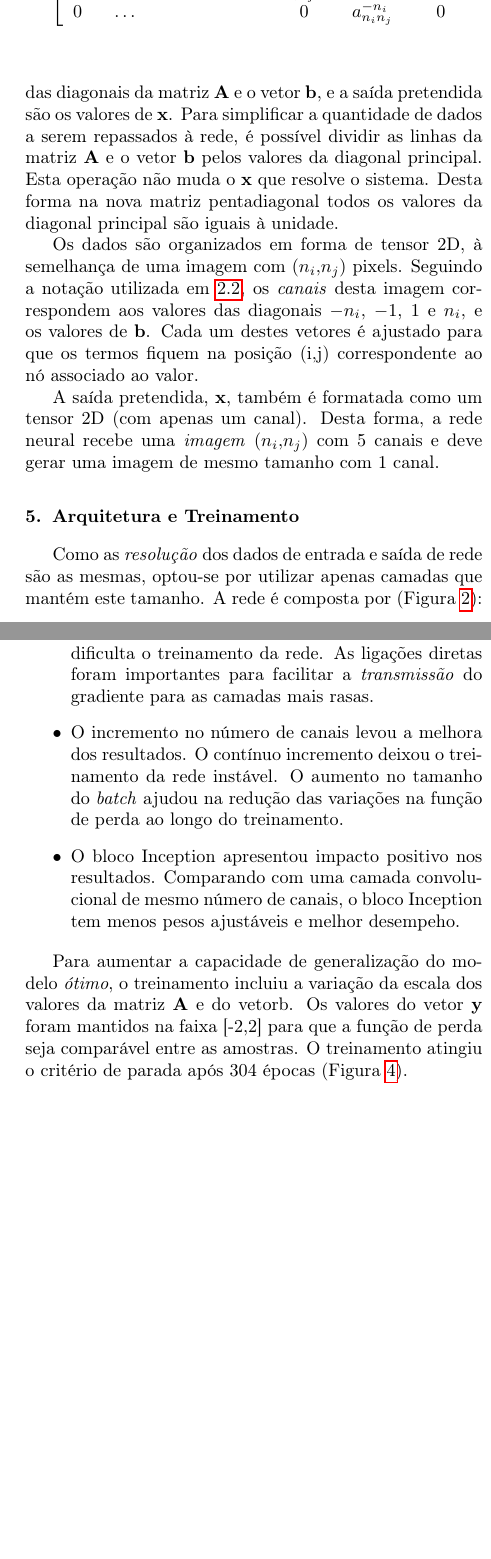
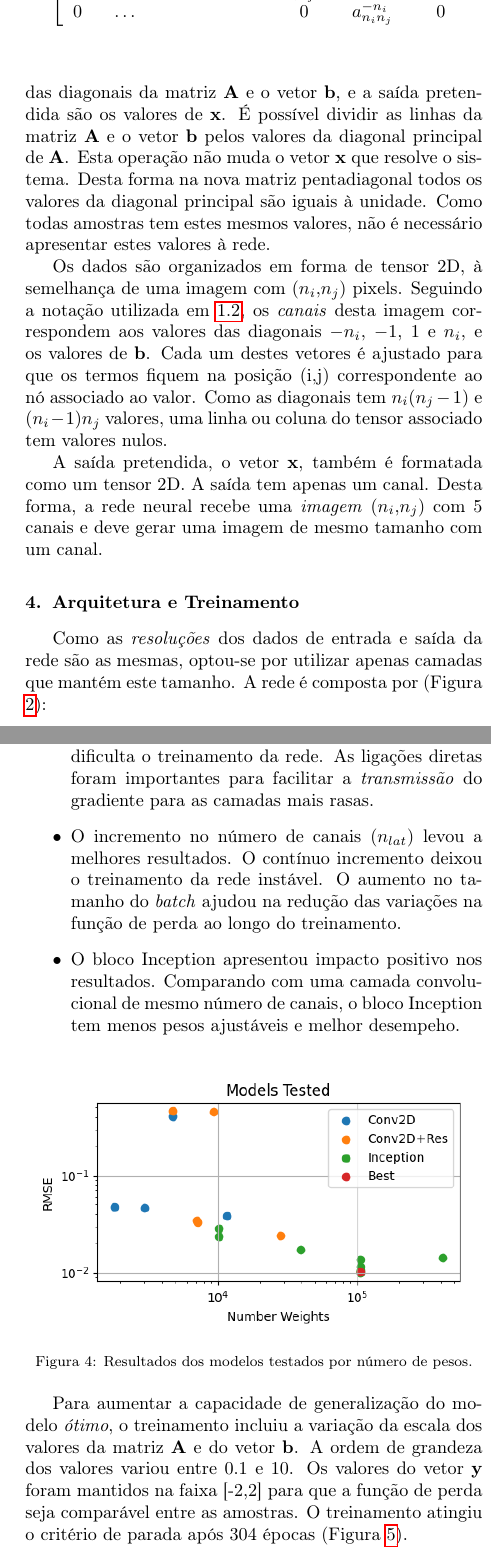
Before and after one commit to TiagoCAAmorim/machine_learning, a LaTeX paper (Projeto/Relatorio/Projeto.tex): two parts of the columns of pages 2 and 3 of 4 before the commit and two parts of the columns of pages 2 and 3 of 5 after it, joined at a grey line, cut so that both start at the same text, the shorter picture padded with empty space. Compiled offline with pdfLaTeX.

Commit message:
Final report

```diff
--- a/Projeto/Relatorio/Projeto.tex
+++ b/Projeto/Relatorio/Projeto.tex
@@ -295,15 +291,15 @@
 
 \section{Codificação do Sistema Linear}
 
-    O objetivo da rede é resolver um problema do tipo $\textbf{Ax}=\textbf{b}$. Cada amostra da base de dados são os valores das diagonais da matriz $\textbf{A}$ e o vetor $\textbf{b}$, e a saída pretendida são os valores de $\textbf{x}$. Para simplificar a quantidade de dados a serem repassados à rede, é possível dividir as linhas da matriz $\textbf{A}$ e o vetor $\textbf{b}$ pelos valores da diagonal principal. Esta operação não muda o $\textbf{x}$ que resolve o sistema. Desta forma na nova matriz pentadiagonal todos os valores da diagonal principal são iguais à unidade.
+    O objetivo da rede é resolver um problema do tipo $\textbf{Ax}=\textbf{b}$. Cada amostra da base de dados são os valores das diagonais da matriz $\textbf{A}$ e o vetor $\textbf{b}$, e a saída pretendida são os valores de $\textbf{x}$. É possível dividir as linhas da matriz $\textbf{A}$ e o vetor $\textbf{b}$ pelos valores da diagonal principal de $\textbf{A}$. Esta operação não muda o vetor $\textbf{x}$ que resolve o sistema. Desta forma na nova matriz pentadiagonal todos os valores da diagonal principal são iguais à unidade. Como todas amostras tem estes mesmos valores, não é necessário apresentar estes valores à rede.
 
-    Os dados são organizados em forma de tensor 2D, à semelhança de uma imagem com ($n_i$,$n_j$) pixels. Seguindo a notação utilizada em \ref{eq:sistema}, os \emph{canais} desta imagem correspondem aos valores das diagonais $-n_i$, $-1$, $1$ e $n_i$, e os valores de $\textbf{b}$. Cada um destes vetores é ajustado para que os termos fiquem na posição (i,j) correspondente ao nó associado ao valor.
+    Os dados são organizados em forma de tensor 2D, à semelhança de uma imagem com ($n_i$,$n_j$) pixels. Seguindo a notação utilizada em \ref{eq:sistema}, os \emph{canais} desta imagem correspondem aos valores das diagonais $-n_i$, $-1$, $1$ e $n_i$, e os valores de $\textbf{b}$. Cada um destes vetores é ajustado para que os termos fiquem na posição (i,j) correspondente ao nó associado ao valor. Como as diagonais tem $n_i(n_j-1)$ e $(n_i-1)n_j$ valores, uma linha ou coluna do tensor associado tem valores nulos.
 
-    A saída pretendida, $\textbf{x}$, também é formatada como um tensor 2D (com apenas um canal). Desta forma, a rede neural recebe uma \emph{imagem} ($n_i$,$n_j$) com 5 canais e deve gerar uma imagem de mesmo tamanho com 1 canal.
+    A saída pretendida, o vetor $\textbf{x}$, também é formatada como um tensor 2D. A saída tem apenas um canal. Desta forma, a rede neural recebe uma \emph{imagem} ($n_i$,$n_j$) com 5 canais e deve gerar uma imagem de mesmo tamanho com um canal.
 
 \section{Arquitetura e Treinamento}
 
-    Como as \emph{resolução} dos dados de entrada e saída de rede são as mesmas, optou-se por utilizar apenas camadas que mantém este tamanho. A rede é composta por (Figura \ref{fig:arquitetura}):
+    Como as \emph{resoluções} dos dados de entrada e saída da rede são as mesmas, optou-se por utilizar apenas camadas que mantém este tamanho. A rede é composta por (Figura \ref{fig:arquitetura}):
 
     \begin{enumerate}
         \item Camada convolucional com \emph{kernel}=1x1: passa de 5 para $n_{lat}$ o número de canais (ativação: ReLu).
@@ -329,7 +325,7 @@
 
     A rede neural é treinada com amostras geradas aleatoriamente. A cada solicitação de uma nova amostra são gerados a matrix $\textbf{A}$ e o vetor $\textbf{x}$. O vetor $\textbf{b}$ é a multiplicação matricial dos dois primeiros termos. Em seguida os dados são reoganizados em forma de tensores.
 
-    Para tornar a rede mais generalizável, diferentes distribuições probabilísticas são empregadas na geração de $\textbf{A}$ e $\textbf{x}$, e com todos os valores \emph{aproximadamente} no intervalo $[-2,2]$. A cada época de treinamento são apresentados $10\,000$ amostras, em \emph{batches} de 64. Como a geração das amostras é aleatória, não foi necessário dividir a base de dados em treinamento, validação e teste, pois toda amostra é \emph{inédita} para a rede.
+    Para tornar a rede mais generalizável, diferentes distribuições probabilísticas são empregadas na geração de $\textbf{A}$ e $\textbf{x}$. Todos os valores estão \emph{aproximadamente} no intervalo $[-2,2]$. A cada época de treinamento são apresentadas $10\,000$ amostras, em \emph{batches} de 64. Como a geração das amostras é aleatória, não foi necessário dividir a base de dados em treinamento, validação e teste, pois toda amostra é \emph{inédita} para a rede.
 
     A função de perda é o RMSE (Equação \ref{eq:rmse}). O treinamento da rede é feito com o algoritmo Adam, com taxa de aprendizado inicial de $0.01$. O passo de treinamento é reduzido à metade a cada 10 épocas sem redução no valor da função de perda. A otimização é terminada se o valor da função de perda não melhorar após 35 épocas.
 
@@ -343,10 +339,16 @@
 
     \begin{itemize}
         \item O incremento no número de blocos intermediários dificulta o treinamento da rede. As ligações diretas foram importantes para facilitar a \emph{transmissão} do gradiente para as camadas mais rasas.
-        \item O incremento no número de canais levou a melhora dos resultados. O contínuo incremento deixou o treinamento da rede instável. O aumento no tamanho do \emph{batch} ajudou na redução das variações na função de perda ao longo do treinamento.
+        \item O incremento no número de canais ($n_{lat}$) levou a melhores resultados. O contínuo incremento deixou o treinamento da rede instável. O aumento no tamanho do \emph{batch} ajudou na redução das variações na função de perda ao longo do treinamento.
         \item O bloco Inception apresentou impacto positivo nos resultados. Comparando com uma camada convolucional de mesmo número de canais, o bloco Inception tem menos pesos ajustáveis e melhor desempeho.
         % \item As ligações diretas \emph{internas} só funcionaram em testes com o bloco Inception, e tiveram impacto positivo.
     \end{itemize}
+
+    \begin{figure}[hbt!]
+        \centering
+        \includegraphics[width=0.95\columnwidth]{./fig/models.png}
+        \caption{Resultados dos modelos testados por número de pesos.}\label{fig:modelos}
+    \end{figure}
 
     \begin{table}
     \begin{center}
@@ -374,7 +376,7 @@
     \end{center}
     \end{table}
 
-    Para aumentar a capacidade de generalização do modelo \emph{ótimo}, o treinamento incluiu a variação da escala dos valores da matriz \textbf{A} e do vetor{b}. Os valores do vetor \textbf{y} foram mantidos na faixa [-2,2] para que a função de perda seja comparável entre as amostras. O treinamento atingiu o critério de parada após 304 épocas (Figura \ref{fig:loss}).
+    Para aumentar a capacidade de generalização do modelo \emph{ótimo}, o treinamento incluiu a variação da escala dos valores da matriz $\textbf{A}$ e do vetor $\textbf{b}$. A ordem de grandeza dos valores variou entre $0.1$ e $10$. Os valores do vetor $\textbf{y}$ foram mantidos na faixa [-2,2] para que a função de perda seja comparável entre as amostras. O treinamento atingiu o critério de parada após 304 épocas (Figura \ref{fig:loss}).
 
     \begin{figure}[hbt!]
         \centering
@@ -382,8 +384,9 @@
         \caption{Treinamento do modelo \emph{ótimo}.}\label{fig:loss}
     \end{figure}
 
-    O treinamento do modelo foi realizado com amostras de malhas ($5,5$). Os resultados mostram que, mesmo que exista certa deteriorização da qualidade das respostas para malhas com outras configurações, o modelo conseguiu generalizar de modo satisfatório o problema proposto. As figuras de \ref{fig:3x3} a \ref{fig:30x30} mostram exemplos de aplicação do modelo treinado. Os vetores \textbf{$y_{exato}$} e \textbf{$y_{modelo}$} são apresentados como uma série apenas para facilitar a visualização.
+    O treinamento do modelo foi realizado com amostras de malhas ($5,5$). Os resultados mostram que, mesmo que exista certa deteriorização da qualidade das respostas para malhas com outras configurações, o modelo conseguiu generalizar de modo satisfatório o problema proposto (Figura \ref{fig:rmse}). As figuras de \ref{fig:3x3} a \ref{fig:30x30} mostram exemplos de aplicação do modelo treinado\footnote{Exemplos com malhas maiores se encontram no repositório deste projeto: \href{https://github.com/TiagoCAAmorim/machine_learning/blob/main/Projeto/Relatorio/fig}{https://github.com/TiagoCAAmorim/machine\_learning/ blob/main/Projeto/Relatorio/fig}}. Os vetores $\textbf{y}_{exato}$ e $\textbf{y}_{modelo}$ são apresentados como uma série apenas para facilitar a visualização.
 
     \begin{figure}[hbt!]
         \centering
-        \includegraphics[width=0.95\columnwidth]{./fig/3x3.png}
+        \includegraphics[width=0.85\columnwidth]{./fig/RMSE.png}
+        \caption{Resultados do modelo \emph{ótimo} para diferentes tamanhos de malha.}\label{fig:rmse}
@@ -392,10 +400,9 @@
 
     \begin{figure}[hbt!]
         \centering
-        \includegraphics[width=0.95\columnwidth]{./fig/5x5.png}
+        \includegraphics[width=0.85\columnwidth]{./fig/5x5.png}
         \caption{Exemplo de uma malha ($5$,$5$).}\label{fig:5x5}
     \end{figure}
 
     \begin{figure}[hbt!]
         \centering
-        \includegraphics[width=0.95\columnwidth]{./fig/10x10.png}
```
Also changed, not shown: Projeto/Relatorio/Projeto.pdf, Projeto/Relatorio/fig/RMSE.png (added), Projeto/Relatorio/fig/models.png (added), Projeto/Relatorio/Projeto.tex (46 more changed lines).
